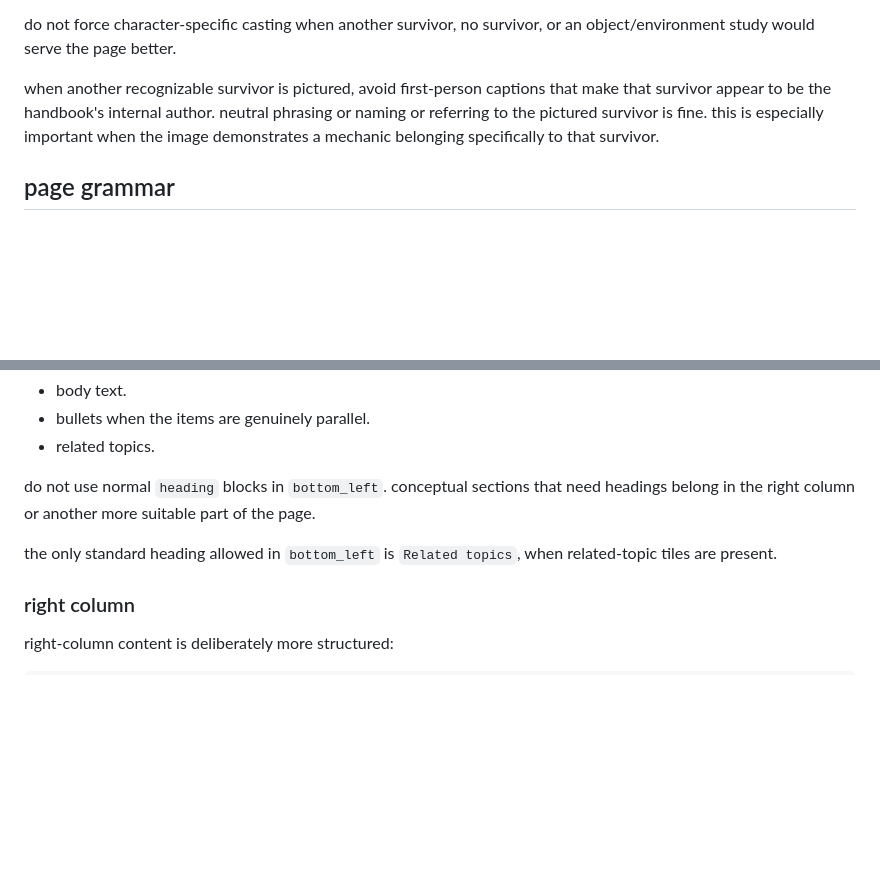
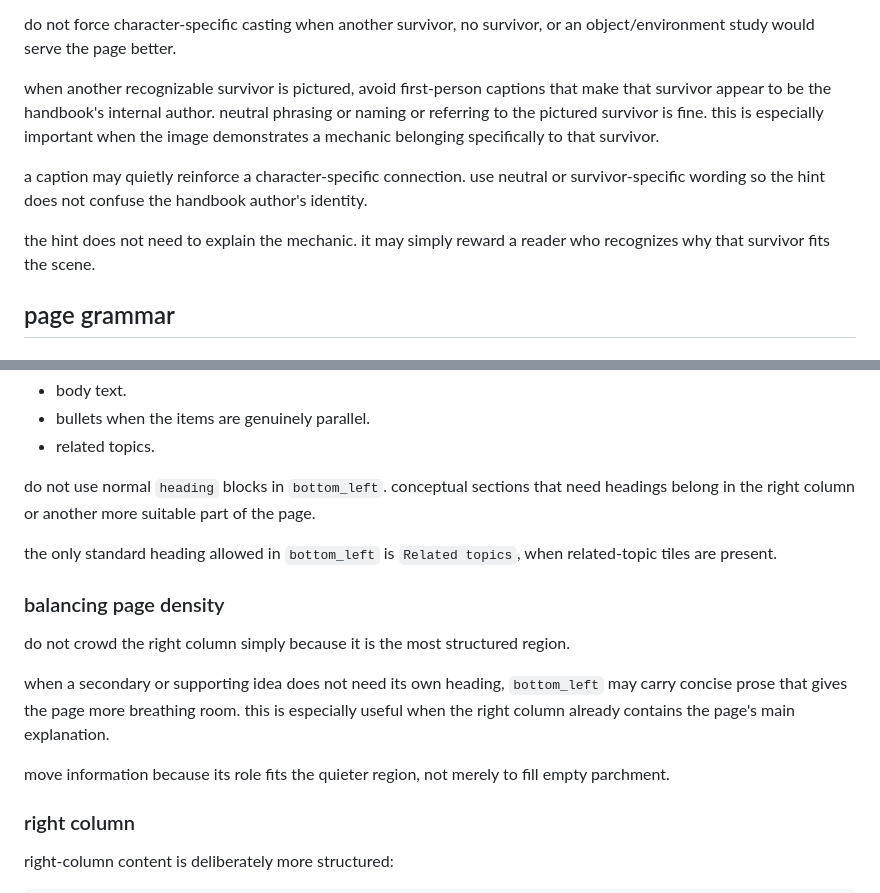
Before and after one commit to nroj95/dst-101, a Markdown page: docs/editorial-grammar.md, 2 parts joined by grey strips. Rendered like a GitHub page; blank space fills up the shorter version.

Commit message:
document handbook composition and ordering rules

```diff
--- a/docs/editorial-grammar.md
+++ b/docs/editorial-grammar.md
@@ -240,6 +240,10 @@ do not force character-specific casting when another survivor, no survivor, or a
 
 when another recognizable survivor is pictured, avoid first-person captions that make that survivor appear to be the handbook's internal author. neutral phrasing or naming or referring to the pictured survivor is fine. this is especially important when the image demonstrates a mechanic belonging specifically to that survivor.
 
+a caption may quietly reinforce a character-specific connection. use neutral or survivor-specific wording so the hint does not confuse the handbook author's identity.
+
+the hint does not need to explain the mechanic. it may simply reward a reader who recognizes why that survivor fits the scene.
+
 ## page grammar
 
 ### sidebar label
@@ -315,6 +319,14 @@ normally use:
 do not use normal `heading` blocks in `bottom_left`. conceptual sections that need headings belong in the right column or another more suitable part of the page.
 
 the only standard heading allowed in `bottom_left` is `Related topics`, when related-topic tiles are present.
+
+### balancing page density
+
+do not crowd the right column simply because it is the most structured region.
+
+when a secondary or supporting idea does not need its own heading, `bottom_left` may carry concise prose that gives the page more breathing room. this is especially useful when the right column already contains the page's main explanation.
+
+move information because its role fits the quieter region, not merely to fill empty parchment.
 
 ### right column
 
```
Also changed, not shown: docs/development.md (+6 -0 lines).
